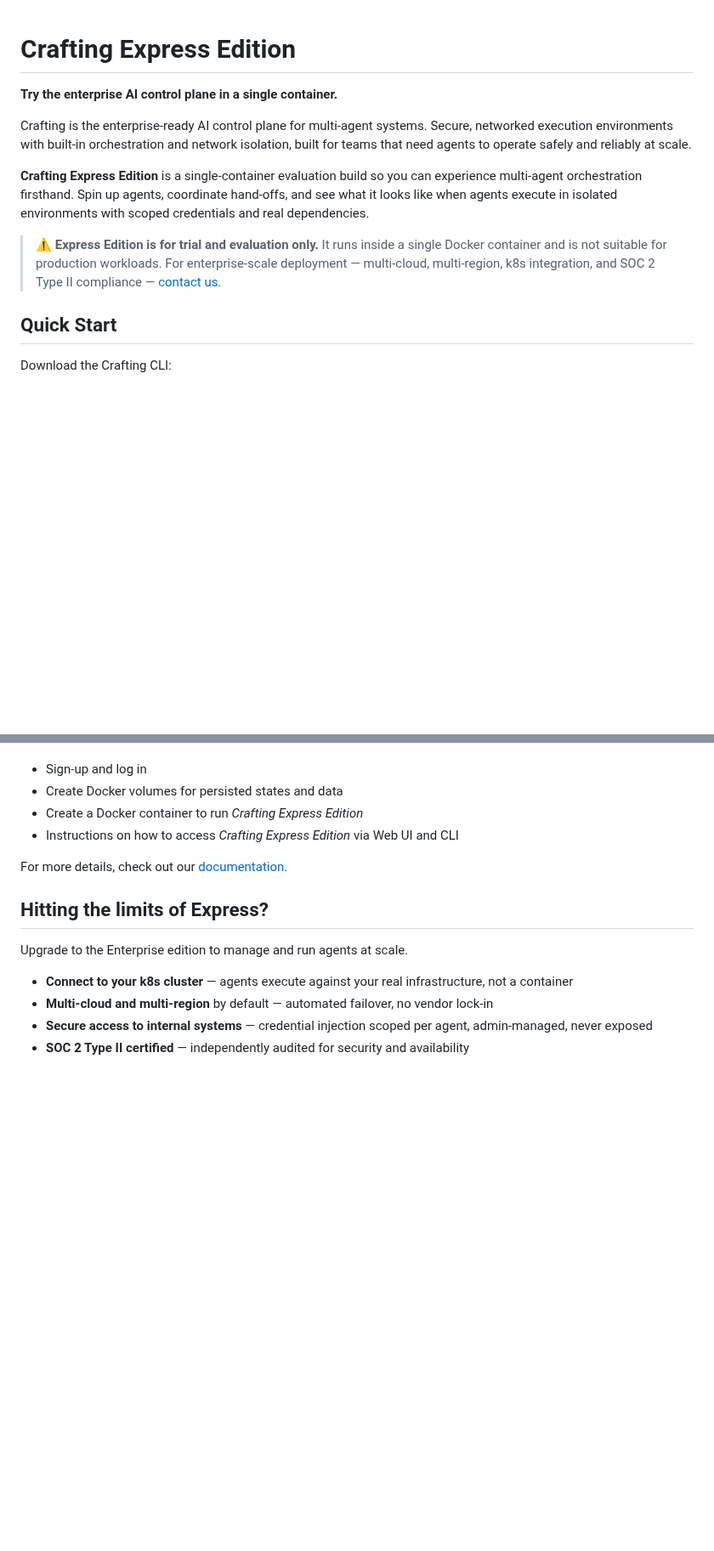
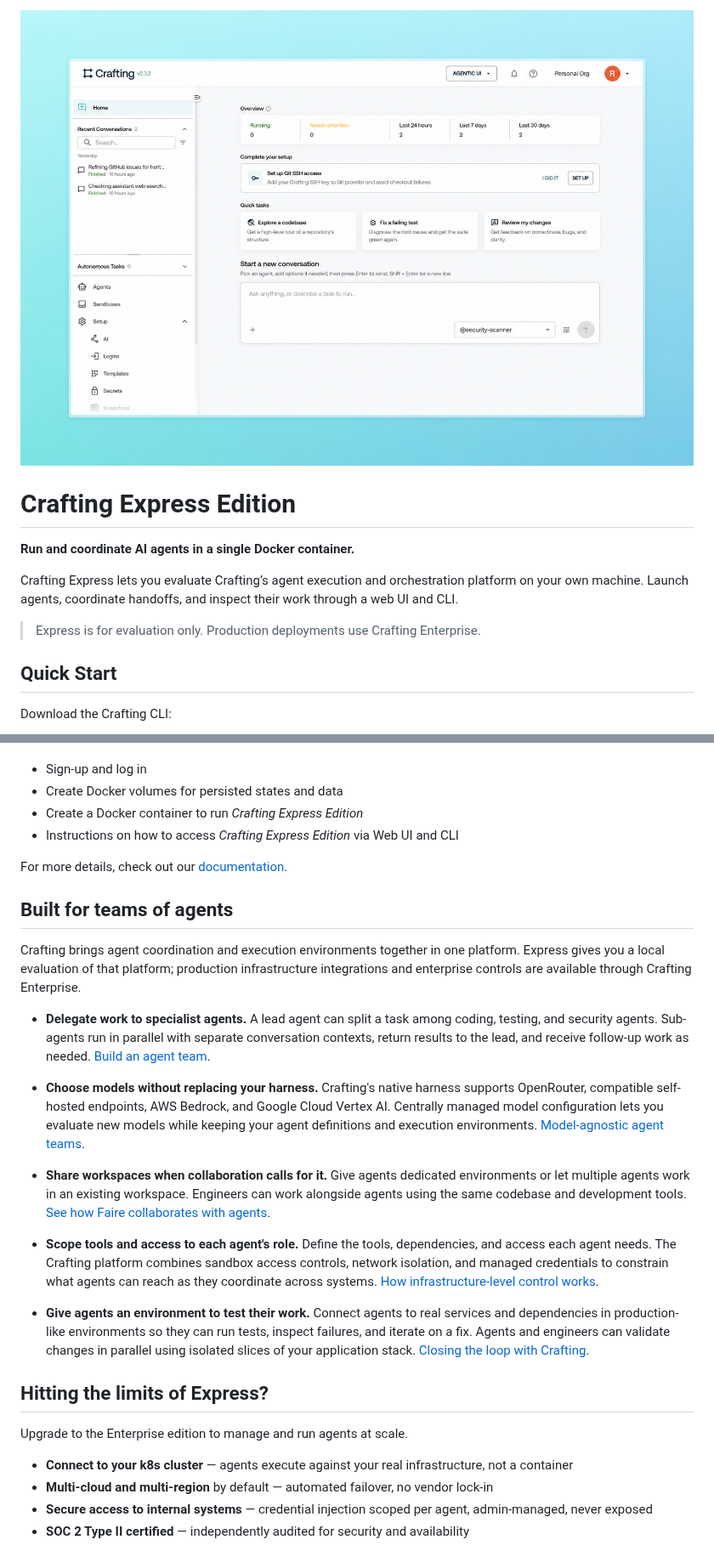
Before and after one commit to crafting-dev/express, a Markdown page: README.md, 2 parts joined by grey strips. Shown at 85% size. GitHub-like rendering; pictures changed too: docs/images/crafting-express-header.png (added); blank space fills up the shorter version.

Commit message:
Clarify Express positioning and highlight agent team capabilities

```diff
--- a/README.md
+++ b/README.md
@@ -1,21 +1,14 @@
+![Crafting Express agent interface](docs/images/crafting-express-header.png)
+
 # Crafting Express Edition
 
-**Try the enterprise AI control plane in a single container.**
+**Run and coordinate AI agents in a single Docker container.**
 
-Crafting is the enterprise-ready AI control plane for multi-agent systems.
-Secure, networked execution environments with built-in orchestration and network
-isolation, built for teams that need agents to operate safely and reliably at scale.
+Crafting Express lets you evaluate Crafting’s agent execution and orchestration
+platform on your own machine. Launch agents, coordinate handoffs, and inspect their
+work through a web UI and CLI.
 
-**Crafting Express Edition** is a single-container evaluation build so you can
-experience multi-agent orchestration firsthand. Spin up agents, coordinate
-hand-offs, and see what it looks like when agents execute in isolated environments
-with scoped credentials and real dependencies.
-
-
-> ⚠️ **Express Edition is for trial and evaluation only.** It runs inside a
-> single Docker container and is not suitable for production workloads. For
-> enterprise-scale deployment — multi-cloud, multi-region, k8s integration, and
-> SOC 2 Type II compliance — [contact us](https://crafting.dev).
+> Express is for evaluation only. Production deployments use Crafting Enterprise.
 
 ## Quick Start
 
@@ -41,6 +34,41 @@ It will guide you to:
 
 For more details, check out our [documentation](https://docs.sandboxes.cloud).
 
+## Built for teams of agents
+
+Crafting brings agent coordination and execution environments together in one
+platform. Express gives you a local evaluation of that platform; production
+infrastructure integrations and enterprise controls are available through Crafting
+Enterprise.
+
+- **Delegate work to specialist agents.** A lead agent can split a task among
+  coding, testing, and security agents. Sub-agents run in parallel with separate
+  conversation contexts, return results to the lead, and receive follow-up work
+  as needed. [Build an agent team](https://docs.sandboxes.cloud/guides/developers/build-agent.html#agent-team).
+
+- **Choose models without replacing your harness.** Crafting's native harness
+  supports OpenRouter, compatible self-hosted endpoints, AWS Bedrock, and Google
+  Cloud Vertex AI. Centrally managed model configuration lets you evaluate new
+  models while keeping your agent definitions and execution environments.
+  [Model-agnostic agent teams](https://www.crafting.dev/post/model-agnostic-agent-teams).
+
+- **Share workspaces when collaboration calls for it.** Give agents dedicated
+  environments or let multiple agents work in an existing workspace. Engineers
+  can work alongside agents using the same codebase and development tools.
+  [See how Faire collaborates with agents](https://www.crafting.dev/post/faire-agentic-stack-case-study).
+
+- **Scope tools and access to each agent's role.** Define the tools, dependencies,
+  and access each agent needs. The Crafting platform combines sandbox access
+  controls, network isolation, and managed credentials to constrain what agents
+  can reach as they coordinate across systems.
+  [How infrastructure-level control works](https://www.crafting.dev/blog/ai-control-plane-infrastructure-vs-governance).
+
+- **Give agents an environment to test their work.** Connect agents to real
+  services and dependencies in production-like environments so they can run
+  tests, inspect failures, and iterate on a fix. Agents and engineers can validate
+  changes in parallel using isolated slices of your application stack.
+  [Closing the loop with Crafting](https://www.crafting.dev/post/announcing-crafting-for-agents).
+
 ## Hitting the limits of Express?
 
 Upgrade to the Enterprise edition to manage and run agents at scale.
```
